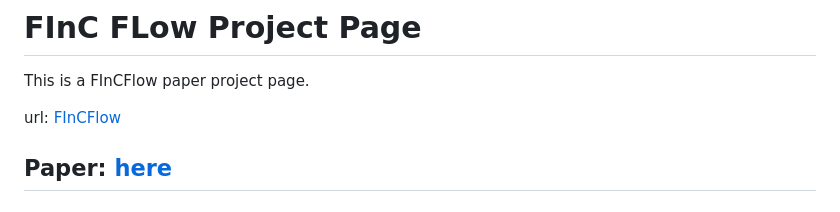
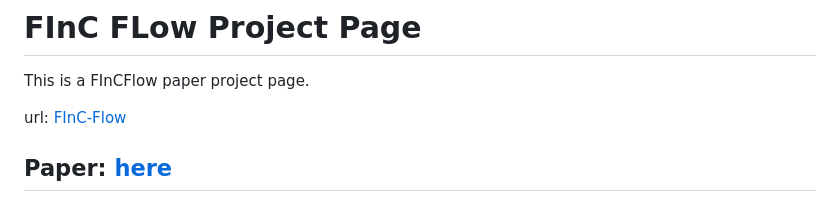
Before and after one commit to Naagar/FInC-Flow, a Markdown page: README.md, the part around the change. Drawn GitHub-style.

```diff
--- a/README.md
+++ b/README.md
@@ -1,7 +1,7 @@
 #  FInC FLow Project Page
 This is a FInCFlow paper project page.
 
-url: [FInCFlow](https://naagar.github.io/FInC-Flow/)
+url: [FInC-Flow](https://naagar.github.io/FInC-Flow/)
 
 ## Paper: [here](https://www.scitepress.org/PublishedPapers/2023/118766/118766.pdf)
 
```
